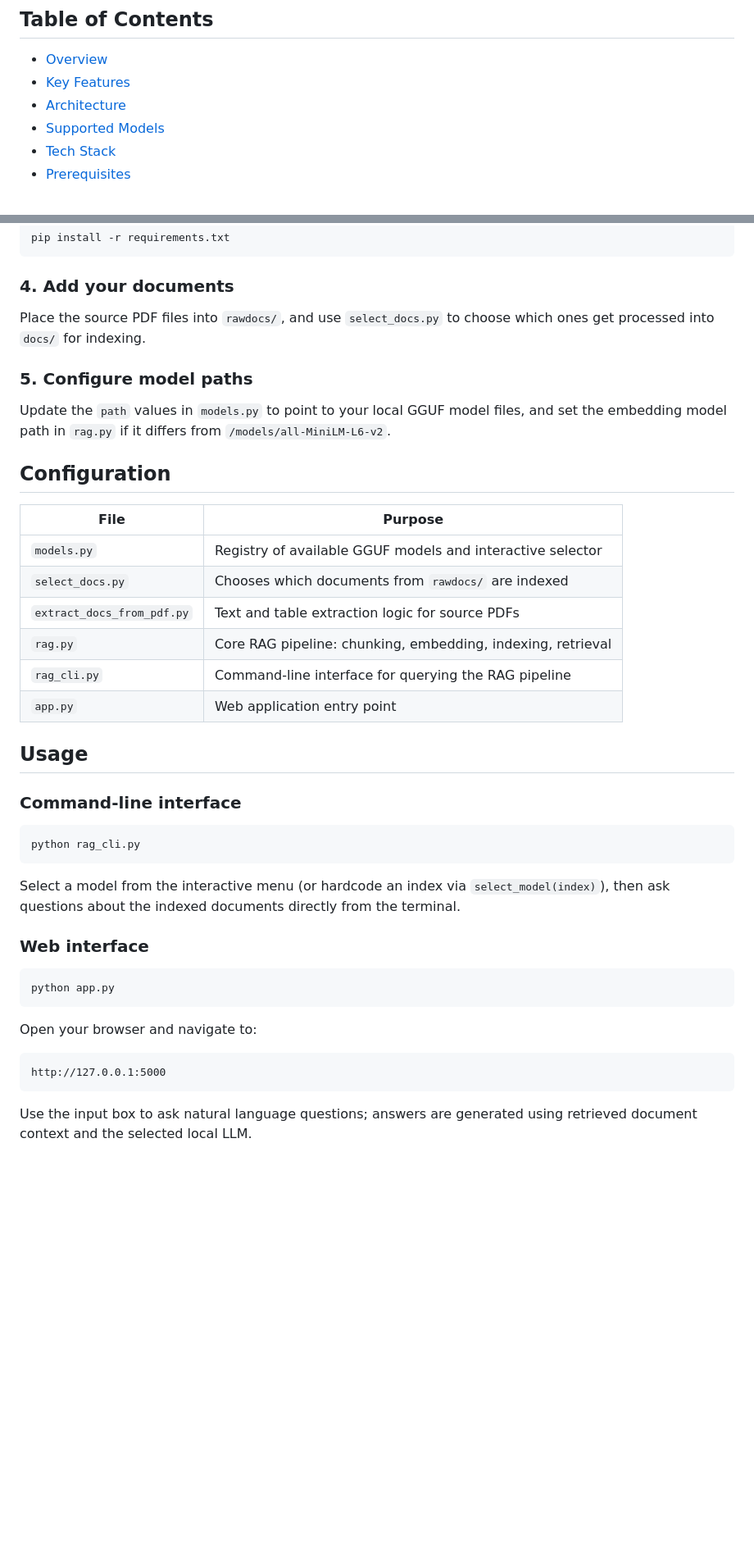
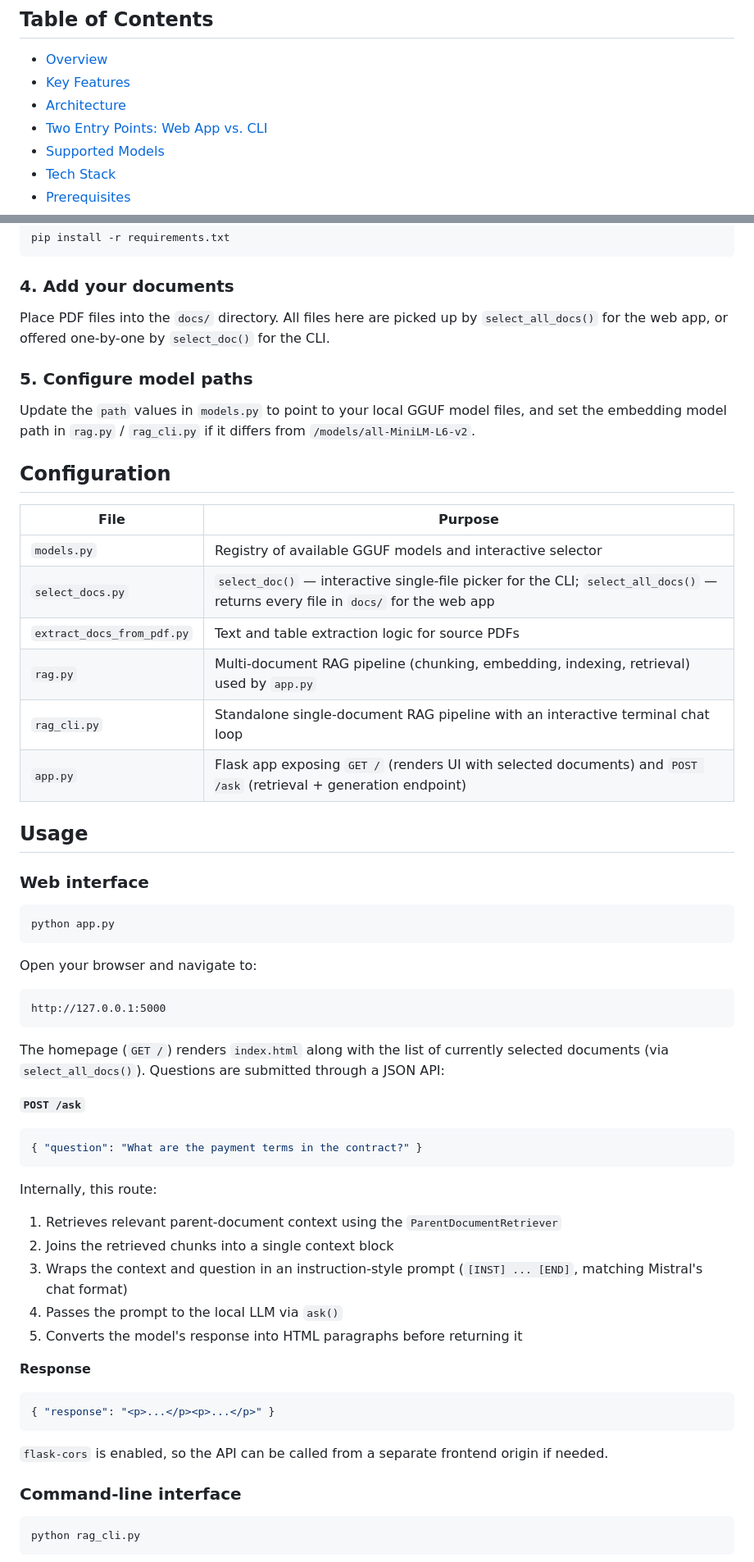
Before and after one commit to adhvaith267/rag-model, a Markdown page: README.md, 2 parts joined by grey strips. Shown at 82% size. GitHub-like rendering; blank space fills up the shorter version.

````diff
--- a/README.md
+++ b/README.md
@@ -18,6 +18,7 @@ A fully local, privacy-preserving Retrieval-Augmented Generation (RAG) system fo
 - [Overview](#overview)
 - [Key Features](#key-features)
 - [Architecture](#architecture)
+- [Two Entry Points: Web App vs. CLI](#two-entry-points-web-app-vs-cli)
 - [Supported Models](#supported-models)
 - [Tech Stack](#tech-stack)
 - [Prerequisites](#prerequisites)
@@ -120,32 +133,24 @@ pip install -r requirements.txt
 
 ### 4. Add your documents
 
-Place the source PDF files into `rawdocs/`, and use `select_docs.py` to choose which ones get processed into `docs/` for indexing.
+Place PDF files into the `docs/` directory. All files here are picked up by `select_all_docs()` for the web app, or offered one-by-one by `select_doc()` for the CLI.
 
 ### 5. Configure model paths
 
-Update the `path` values in `models.py` to point to your local GGUF model files, and set the embedding model path in `rag.py` if it differs from `/models/all-MiniLM-L6-v2`.
+Update the `path` values in `models.py` to point to your local GGUF model files, and set the embedding model path in `rag.py` / `rag_cli.py` if it differs from `/models/all-MiniLM-L6-v2`.
 
 ## Configuration
 
-| File                     | Purpose                                                        |
-|--------------------------|---------------------------------------------------------------|
-| `models.py`              | Registry of available GGUF models and interactive selector    |
-| `select_docs.py`         | Chooses which documents from `rawdocs/` are indexed           |
-| `extract_docs_from_pdf.py` | Text and table extraction logic for source PDFs              |
-| `rag.py`                 | Core RAG pipeline: chunking, embedding, indexing, retrieval    |
-| `rag_cli.py`             | Command-line interface for querying the RAG pipeline          |
-| `app.py`                 | Web application entry point                                   |
+| File                       | Purpose                                                                 |
+|----------------------------|--------------------------------------------------------------------------|
+| `models.py`                | Registry of available GGUF models and interactive selector             |
+| `select_docs.py`           | `select_doc()` — interactive single-file picker for the CLI; `select_all_docs()` — returns every file in `docs/` for the web app |
+| `extract_docs_from_pdf.py` | Text and table extraction logic for source PDFs                        |
+| `rag.py`                   | Multi-document RAG pipeline (chunking, embedding, indexing, retrieval) used by `app.py` |
+| `rag_cli.py`               | Standalone single-document RAG pipeline with an interactive terminal chat loop |
+| `app.py`                   | Flask app exposing `GET /` (renders UI with selected documents) and `POST /ask` (retrieval + generation endpoint) |
 
 ## Usage
-
-### Command-line interface
-
-```bash
-python rag_cli.py
-```
-
-Select a model from the interactive menu (or hardcode an index via `select_model(index)`), then ask questions about the indexed documents directly from the terminal.
 
 ### Web interface
 
@@ -159,4 +164,32 @@ Open your browser and navigate to:
 http://127.0.0.1:5000
 ```
 
-Use the input box to ask natural language questions; answers are generated using retrieved document context and the selected local LLM.
+The homepage (`GET /`) renders `index.html` along with the list of currently selected documents (via `select_all_docs()`). Questions are submitted through a JSON API:
+
+**`POST /ask`**
+
+```json
+{ "question": "What are the payment terms in the contract?" }
+```
+
+Internally, this route:
+1. Retrieves relevant parent-document context using the `ParentDocumentRetriever`
+2. Joins the retrieved chunks into a single context block
+3. Wraps the context and question in an instruction-style prompt (`[INST] ... [END]`, matching Mistral's chat format)
+4. Passes the prompt to the local LLM via `ask()`
+5. Converts the model's response into HTML paragraphs before returning it
+
+**Response**
+
+```json
+{ "response": "<p>...</p><p>...</p>" }
+```
+
+`flask-cors` is enabled, so the API can be called from a separate frontend origin if needed.
+
+### Command-line interface
+
+```bash
+python rag_cli.py
+```
+
````
Also changed, not shown: other parts of README.md (+35 -14 lines).
